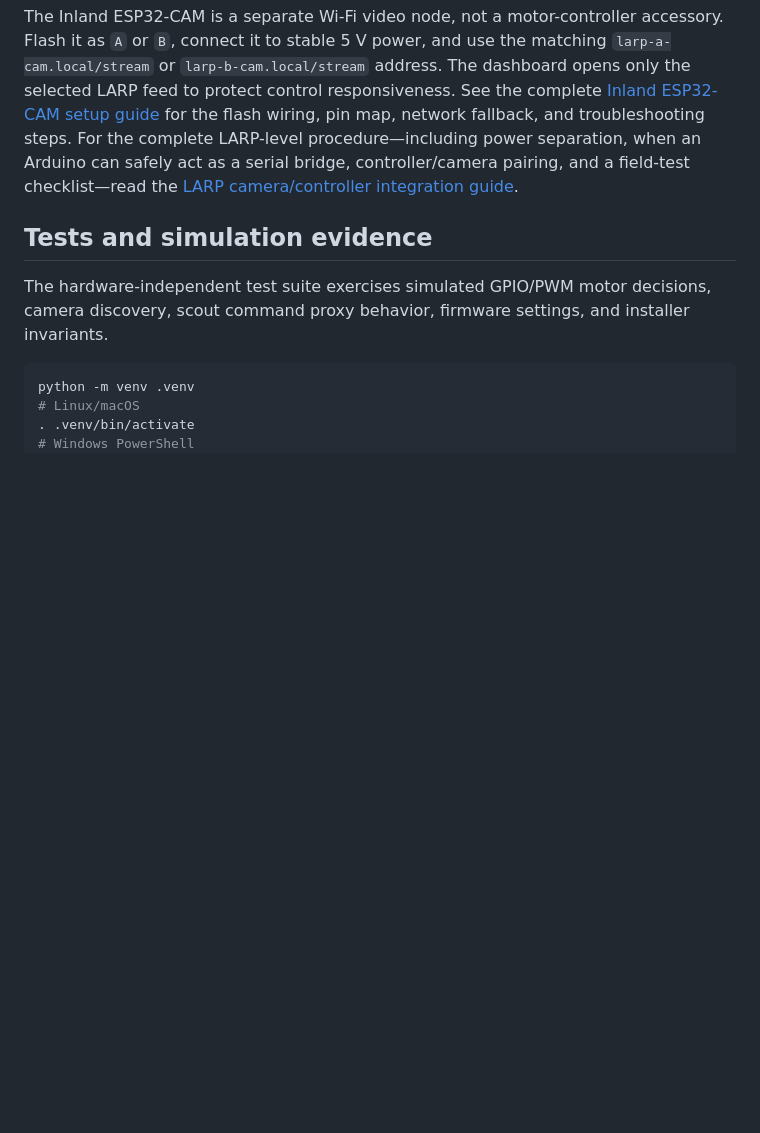
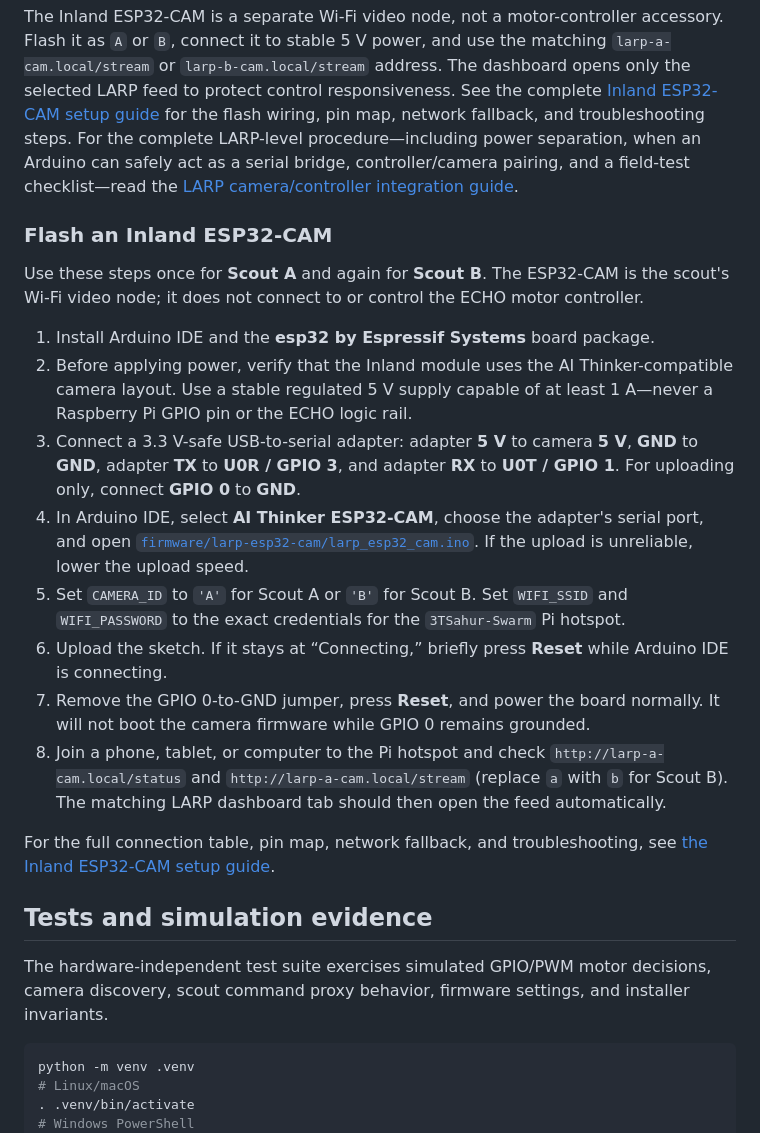
Before and after one commit to william-thompsonthe1st/STEM-Research-Academy, a Markdown page: README.md, the part around the change. Rendered like a GitHub page; blank space fills up the shorter version.

Commit message:
docs: add Inland ESP32-CAM flashing instructions to README

```diff
--- a/README.md
+++ b/README.md
@@ -389,6 +389,40 @@ For the complete LARP-level procedure—including power separation, when an
 Arduino can safely act as a serial bridge, controller/camera pairing, and a
 field-test checklist—read the [LARP camera/controller integration guide](docs/LARP_CAMERA_CONTROLLER_INTEGRATION.md).
 
+### Flash an Inland ESP32-CAM
+
+Use these steps once for **Scout A** and again for **Scout B**. The ESP32-CAM
+is the scout's Wi-Fi video node; it does not connect to or control the ECHO
+motor controller.
+
+1. Install Arduino IDE and the **esp32 by Espressif Systems** board package.
+2. Before applying power, verify that the Inland module uses the
+   AI Thinker-compatible camera layout. Use a stable regulated 5 V supply
+   capable of at least 1 A—never a Raspberry Pi GPIO pin or the ECHO logic
+   rail.
+3. Connect a 3.3 V-safe USB-to-serial adapter: adapter **5 V** to camera
+   **5 V**, **GND** to **GND**, adapter **TX** to **U0R / GPIO 3**, and adapter
+   **RX** to **U0T / GPIO 1**. For uploading only, connect **GPIO 0** to
+   **GND**.
+4. In Arduino IDE, select **AI Thinker ESP32-CAM**, choose the adapter's serial
+   port, and open
+   [`firmware/larp-esp32-cam/larp_esp32_cam.ino`](firmware/larp-esp32-cam/larp_esp32_cam.ino).
+   If the upload is unreliable, lower the upload speed.
+5. Set `CAMERA_ID` to `'A'` for Scout A or `'B'` for Scout B. Set
+   `WIFI_SSID` and `WIFI_PASSWORD` to the exact credentials for the
+   `3TSahur-Swarm` Pi hotspot.
+6. Upload the sketch. If it stays at “Connecting,” briefly press **Reset**
+   while Arduino IDE is connecting.
+7. Remove the GPIO 0-to-GND jumper, press **Reset**, and power the board
+   normally. It will not boot the camera firmware while GPIO 0 remains grounded.
+8. Join a phone, tablet, or computer to the Pi hotspot and check
+   `http://larp-a-cam.local/status` and
+   `http://larp-a-cam.local/stream` (replace `a` with `b` for Scout B).
+   The matching LARP dashboard tab should then open the feed automatically.
+
+For the full connection table, pin map, network fallback, and troubleshooting,
+see [the Inland ESP32-CAM setup guide](docs/ESP32_CAM_SETUP.md).
+
 ## Tests and simulation evidence
 
 The hardware-independent test suite exercises simulated GPIO/PWM motor decisions, camera discovery, scout command proxy behavior, firmware settings, and installer invariants.
```
